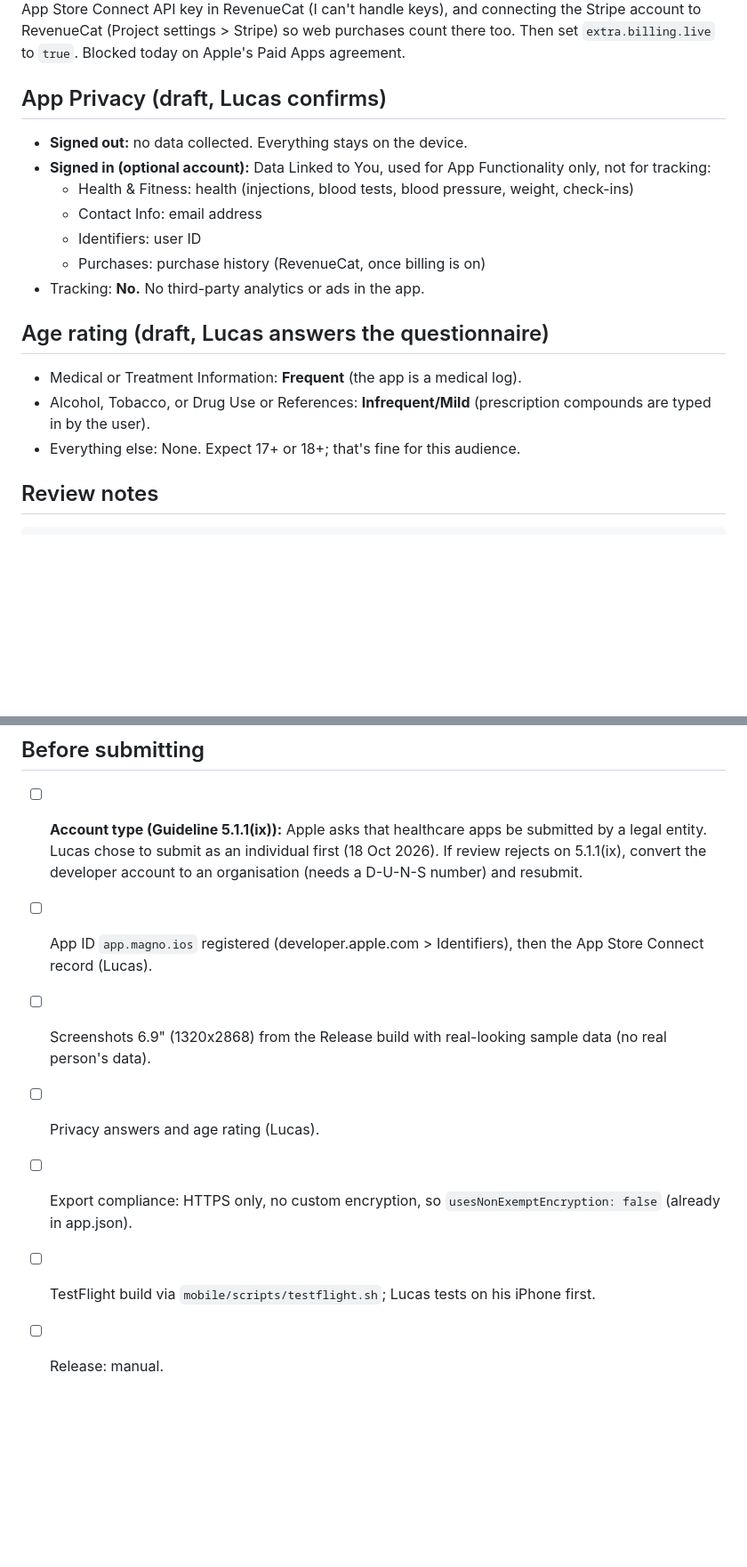
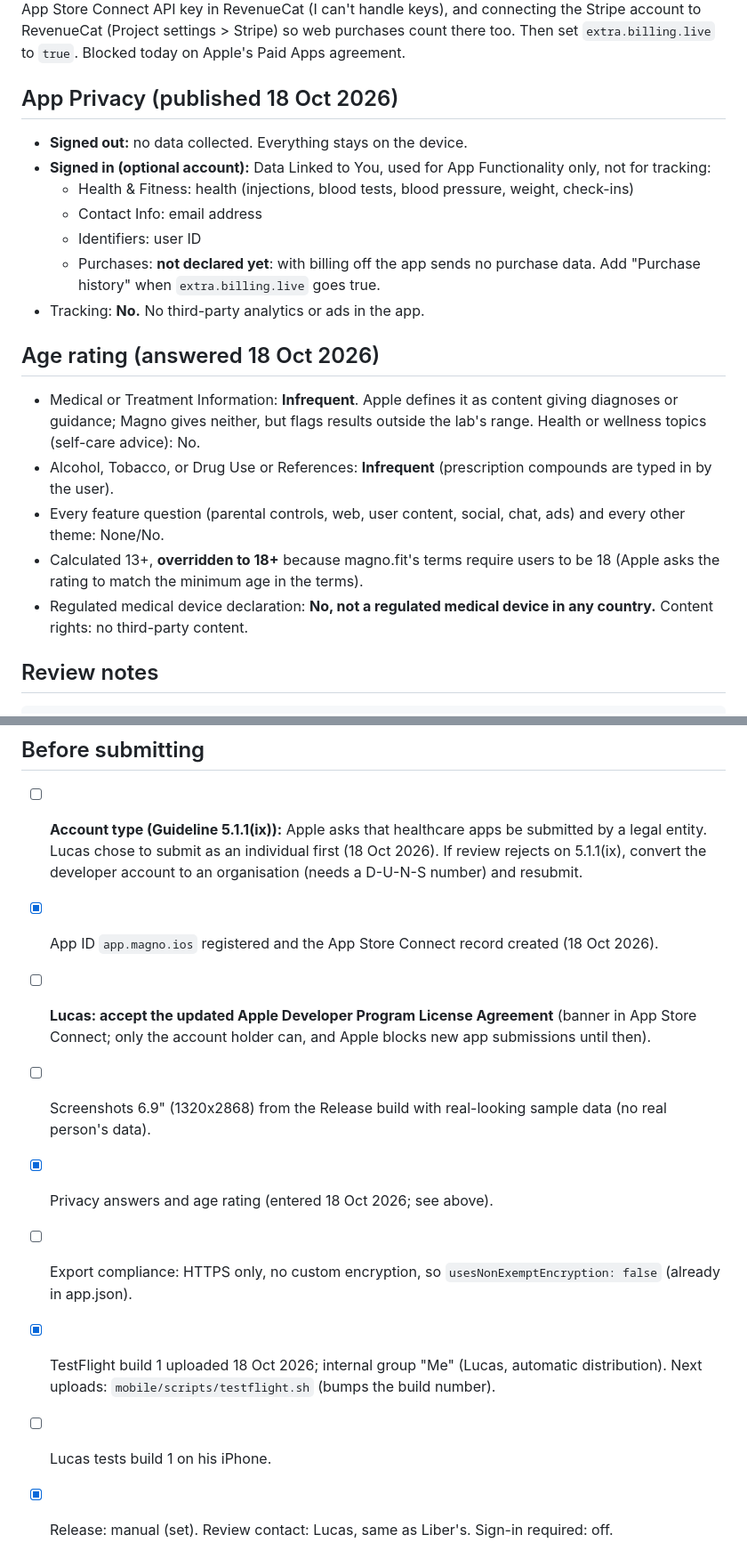
Before and after one commit to lucasnp1/apollo-health, a Markdown page: mobile/store/app-store.md, 2 parts joined by grey strips. Shown at 89% size. Rendered like a GitHub page; blank space fills up the shorter version.

Commit message:
Magno iOS: App Store Connect record, products, privacy, age rating and TestFlight build 1 done
Co-Authored-By: Claude Opus 5.5 <noreply@anthropic.com>

```diff
--- a/mobile/store/app-store.md
+++ b/mobile/store/app-store.md
@@ -77,21 +78,27 @@ attached, default offering with `$rc_monthly` and `$rc_lifetime`. The public SDK
 RevenueCat (I can't handle keys), and connecting the Stripe account to RevenueCat (Project settings > Stripe) so web
 purchases count there too. Then set `extra.billing.live` to `true`. Blocked today on Apple's Paid Apps agreement.
 
-## App Privacy (draft, Lucas confirms)
+## App Privacy (published 18 Oct 2026)
 
 - **Signed out:** no data collected. Everything stays on the device.
 - **Signed in (optional account):** Data Linked to You, used for App Functionality only, not for tracking:
   - Health & Fitness: health (injections, blood tests, blood pressure, weight, check-ins)
   - Contact Info: email address
   - Identifiers: user ID
-  - Purchases: purchase history (RevenueCat, once billing is on)
+  - Purchases: **not declared yet**: with billing off the app sends no purchase data. Add "Purchase history" when
+    `extra.billing.live` goes true.
 - Tracking: **No.** No third-party analytics or ads in the app.
 
-## Age rating (draft, Lucas answers the questionnaire)
+## Age rating (answered 18 Oct 2026)
 
-- Medical or Treatment Information: **Frequent** (the app is a medical log).
-- Alcohol, Tobacco, or Drug Use or References: **Infrequent/Mild** (prescription compounds are typed in by the user).
-- Everything else: None. Expect 17+ or 18+; that's fine for this audience.
+- Medical or Treatment Information: **Infrequent**. Apple defines it as content giving diagnoses or guidance; Magno
+  gives neither, but flags results outside the lab's range. Health or wellness topics (self-care advice): No.
+- Alcohol, Tobacco, or Drug Use or References: **Infrequent** (prescription compounds are typed in by the user).
+- Every feature question (parental controls, web, user content, social, chat, ads) and every other theme: None/No.
+- Calculated 13+, **overridden to 18+** because magno.fit's terms require users to be 18 (Apple asks the rating to match
+  the minimum age in the terms).
+- Regulated medical device declaration: **No, not a regulated medical device in any country.** Content rights: no
+  third-party content.
 
 ## Review notes
 
@@ -110,9 +117,13 @@ Magno Pro is free for everyone in this version (billing is not live yet).
 - [ ] **Account type (Guideline 5.1.1(ix)):** Apple asks that healthcare apps be submitted by a legal entity. Lucas chose
       to submit as an individual first (18 Oct 2026). If review rejects on 5.1.1(ix), convert the developer account to an
       organisation (needs a D-U-N-S number) and resubmit.
-- [ ] App ID `app.magno.ios` registered (developer.apple.com > Identifiers), then the App Store Connect record (Lucas).
+- [x] App ID `app.magno.ios` registered and the App Store Connect record created (18 Oct 2026).
+- [ ] **Lucas: accept the updated Apple Developer Program License Agreement** (banner in App Store Connect; only the
+      account holder can, and Apple blocks new app submissions until then).
 - [ ] Screenshots 6.9" (1320x2868) from the Release build with real-looking sample data (no real person's data).
-- [ ] Privacy answers and age rating (Lucas).
+- [x] Privacy answers and age rating (entered 18 Oct 2026; see above).
 - [ ] Export compliance: HTTPS only, no custom encryption, so `usesNonExemptEncryption: false` (already in app.json).
-- [ ] TestFlight build via `mobile/scripts/testflight.sh`; Lucas tests on his iPhone first.
-- [ ] Release: manual.
+- [x] TestFlight build 1 uploaded 18 Oct 2026; internal group "Me" (Lucas, automatic distribution). Next uploads:
+      `mobile/scripts/testflight.sh` (bumps the build number).
+- [ ] Lucas tests build 1 on his iPhone.
+- [x] Release: manual (set). Review contact: Lucas, same as Liber's. Sign-in required: off.
```
Also changed, not shown: other parts of mobile/store/app-store.md (+4 -3 lines).
